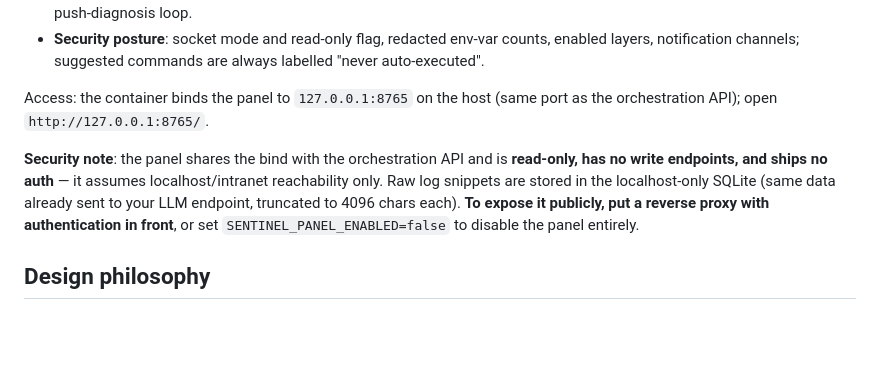
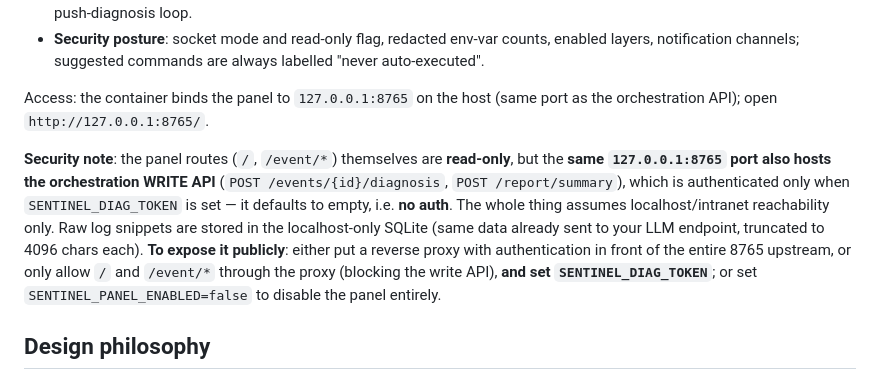
Before and after one commit to HyxiaoGe/watchmend, a Markdown page: README.en.md, the part around the change. Rendered like a GitHub page; blank space fills up the shorter version.

Commit message:
docs(panel): clarify 8765 also hosts the write API; protect/limit it when exposing
Co-Authored-By: Claude Opus 4.8 (1M context) <noreply@anthropic.com>

```diff
--- a/README.en.md
+++ b/README.en.md
@@ -133,7 +133,7 @@ WatchMend ships a **localhost-only read-only SSR panel** that turns its four dis
 
 Access: the container binds the panel to `127.0.0.1:8765` on the host (same port as the orchestration API); open `http://127.0.0.1:8765/`.
 
-**Security note**: the panel shares the bind with the orchestration API and is **read-only, has no write endpoints, and ships no auth** — it assumes localhost/intranet reachability only. Raw log snippets are stored in the localhost-only SQLite (same data already sent to your LLM endpoint, truncated to 4096 chars each). **To expose it publicly, put a reverse proxy with authentication in front**, or set `SENTINEL_PANEL_ENABLED=false` to disable the panel entirely.
+**Security note**: the panel routes (`/`, `/event/*`) themselves are **read-only**, but the **same `127.0.0.1:8765` port also hosts the orchestration WRITE API** (`POST /events/{id}/diagnosis`, `POST /report/summary`), which is authenticated only when `SENTINEL_DIAG_TOKEN` is set — it defaults to empty, i.e. **no auth**. The whole thing assumes localhost/intranet reachability only. Raw log snippets are stored in the localhost-only SQLite (same data already sent to your LLM endpoint, truncated to 4096 chars each). **To expose it publicly**: either put a reverse proxy with authentication in front of the entire 8765 upstream, or only allow `/` and `/event/*` through the proxy (blocking the write API), **and set `SENTINEL_DIAG_TOKEN`**; or set `SENTINEL_PANEL_ENABLED=false` to disable the panel entirely.
 
 ## Design philosophy
 
```
Also changed, not shown: README.md (+1 -1 lines).
